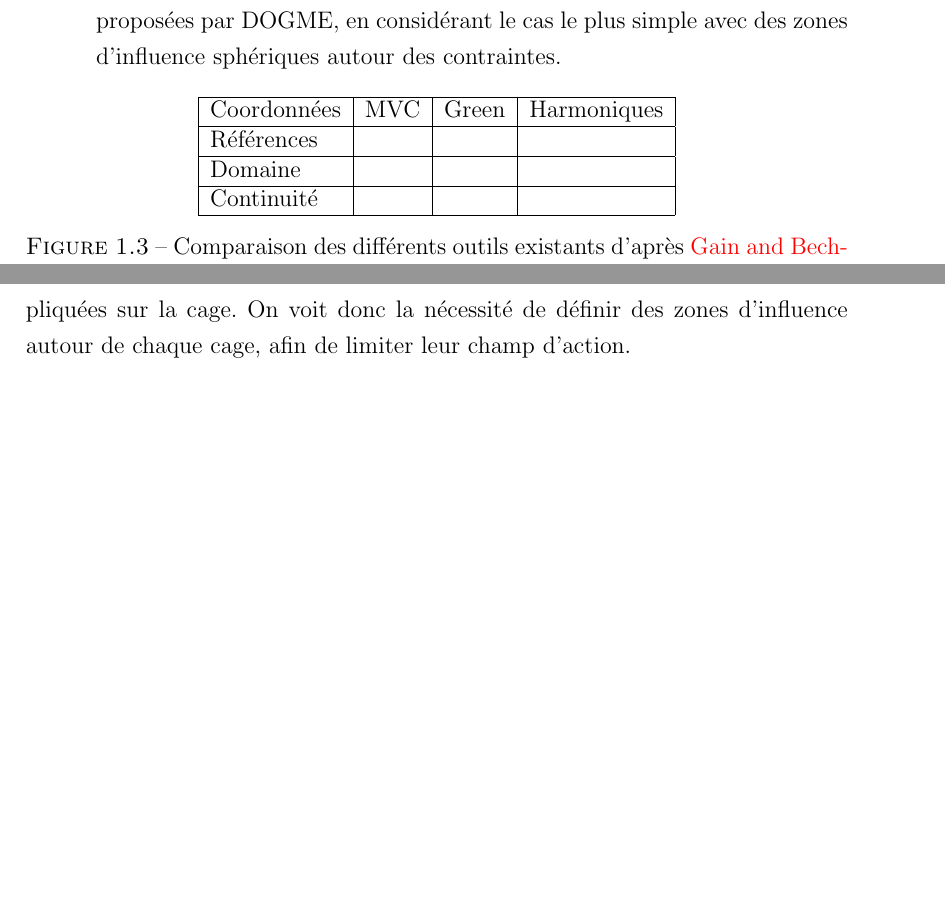
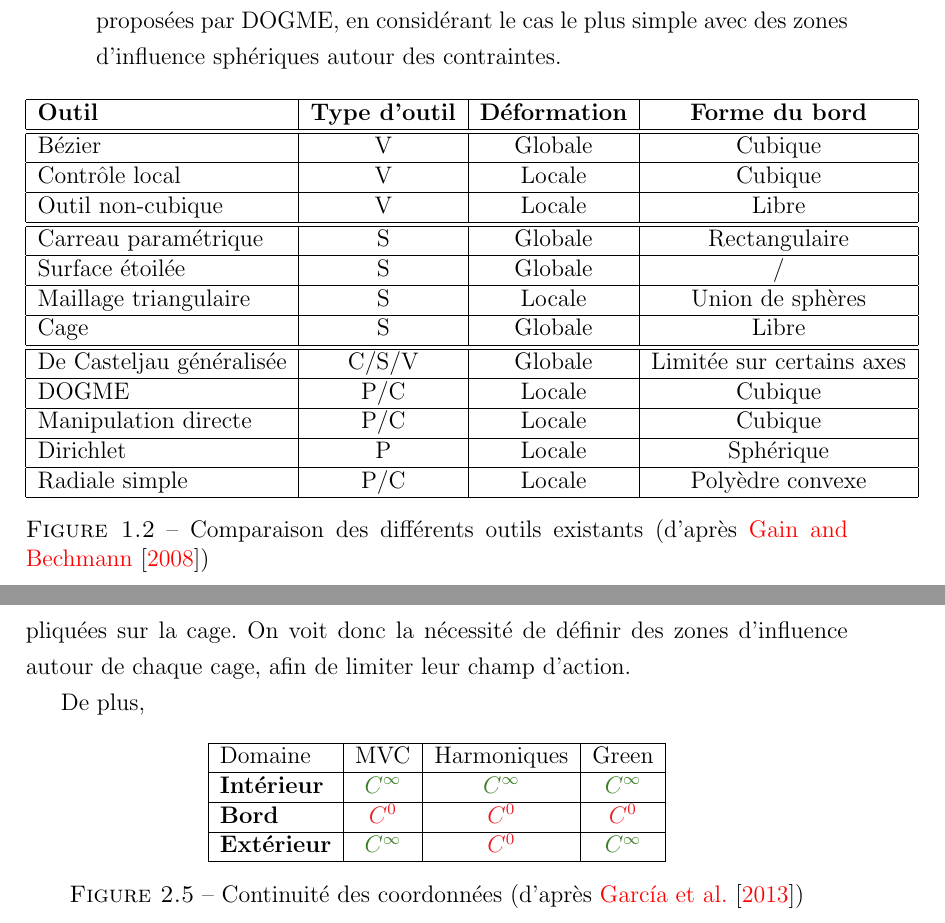
Before and after one commit to abletterer/MastersThesis, a LaTeX thesis (Rapport/thesis.tex, which reads Rapport/Chapter1/chapter1.tex, Rapport/Chapter2/chapter2.tex): two parts of pages 11 and 20 of 24, joined at a grey line, cut so that both start at the same text, the shorter picture padded with empty space. Compiled offline with pdfLaTeX.

Commit message:
Ajout de tables récapitulatives (outils et coordonnées)

```diff
--- a/Rapport/Chapter1/chapter1.tex
+++ b/Rapport/Chapter1/chapter1.tex
@@ -245,16 +226,38 @@ manière d'attacher les points de l'espace à une surface.
   \begin{center}
     \begin{tabular}{|l|c|c|c|}
       \hline
-      Coordonnées & MVC & Green & Harmoniques \\
+      \textbf{Outil} & \textbf{Type d'outil} & \textbf{Déformation} & \textbf{Forme du bord} \\
       \hline
-      Références & & & \\
       \hline
-      Domaine & & & \\
+      Bézier & V & Globale & Cubique\\
       \hline
-      Continuité & & & \\
+      Contrôle local & V & Locale & Cubique\\
+      \hline
+      Outil non-cubique & V & Locale & Libre\\
+      \hline
+      \hline
+      Carreau paramétrique & S & Globale & Rectangulaire\\
+      \hline
+      Surface étoilée & S & Globale & /\\
+      \hline
+      Maillage triangulaire & S & Locale & Union de sphères\\
+      \hline
+      Cage & S & Globale & Libre\\
+      \hline
+      \hline
+      De Casteljau généralisée & C/S/V & Globale & Limitée sur certains axes\\
+      \hline
+      DOGME & P/C & Locale & Cubique\\
+      \hline
+      Manipulation directe & P/C & Locale & Cubique\\
+      \hline
+      Dirichlet & P & Locale & Sphérique\\
+      \hline
+      Radiale simple & P/C & Locale & Polyèdre convexe\\
       \hline
     \end{tabular}
-    \caption{Comparaison des différents outils existants d'après \cite{GB08}}
+    \caption{Comparaison des différents outils existants (d'après
+      \cite{GB08})}
   \end{center}
 \end{figure}
 
--- a/Rapport/Chapter2/chapter2.tex
+++ b/Rapport/Chapter2/chapter2.tex
@@ -416,6 +416,32 @@ influencés par les déformations appliquées sur la cage. On voit donc
 la nécessité de définir des zones d'influence autour de chaque cage,
 afin de limiter leur champ d'action.
 
+De plus,
+
+\begin{figure}[h]
+  \begin{center}
+    \begin{tabular}{|l|c|c|c|}
+      \hline
+      Domaine & MVC & Harmoniques & Green\\
+      \hline
+      \textbf{Intérieur} & \textcolor{OliveGreen}{$C^\infty$}
+      & \textcolor{OliveGreen}{$C^\infty$}
+      & \textcolor{OliveGreen}{$C^\infty$} \\
+      \hline
+      \textbf{Bord} & \textcolor{Red}{$C^0$}
+      & \textcolor{Red}{$C^0$}
+      & \textcolor{Red}{$C^0$} \\
+      \hline
+      \textbf{Extérieur} & \textcolor{OliveGreen}{$C^\infty$}
+      & \textcolor{Red}{$C^0$}
+      & \textcolor{OliveGreen}{$C^\infty$} \\
+      \hline
+    \end{tabular}
+    \caption{Continuité des coordonnées (d'après \cite{GPCP13})}
+    \label{SURcoo}
+  \end{center}
+\end{figure}
+
 % ------------------------------------------------------------------------
 
 
```
Also changed, not shown: Rapport/Chapter1/chapter1.tex (27 more changed lines).
